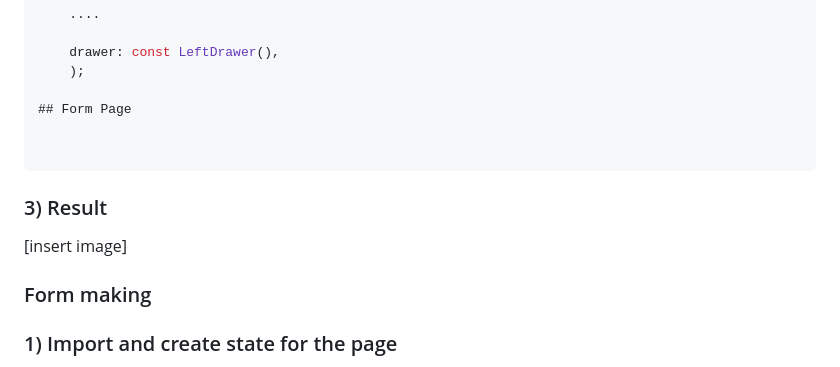
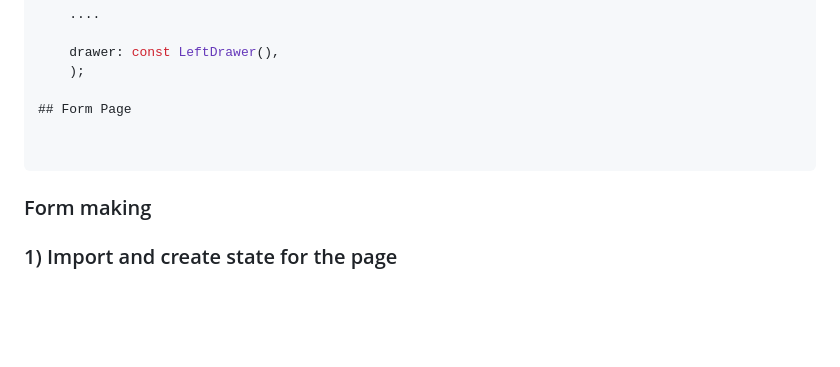
Before and after one commit to Hilmy224/InventoryTask-Mobile, a Markdown page: README.md, the part around one of its changes. Rendered like a GitHub page; blank space fills up the shorter version.

````diff
--- a/README.md
+++ b/README.md
@@ -283,9 +283,6 @@ return Scaffold(
 
 ```
 
-### 3) Result
-[insert image]
-
 ### Form making
 ### 1) Import and create state for the page
 ```dart
````
Also changed, not shown: other parts of README.md (+4 -1 lines).
